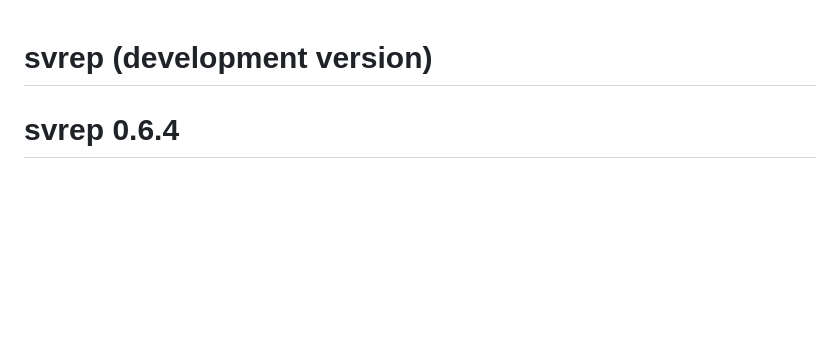
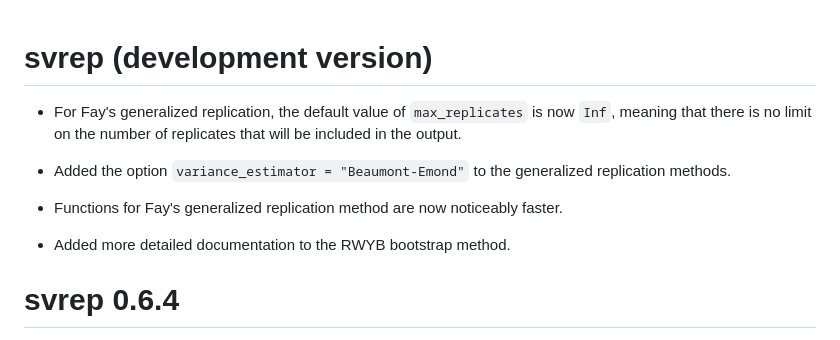
Before and after one commit to bschneidr/svrep, a Markdown page: NEWS.md, the part around the change. Drawn GitHub-style; blank space fills up the shorter version.

Commit message:
Adding items to NEWS

```diff
--- a/NEWS.md
+++ b/NEWS.md
@@ -1,4 +1,12 @@
 # svrep (development version)
+
+-   For Fay's generalized replication, the default value of `max_replicates` is now `Inf`, meaning that there is no limit on the number of replicates that will be included in the output.
+
+-   Added the option `variance_estimator = "Beaumont-Emond"` to the generalized replication methods.
+
+-   Functions for Fay's generalized replication method are now noticeably faster.
+
+-   Added more detailed documentation to the RWYB bootstrap method.
 
 # svrep 0.6.4
 
```
